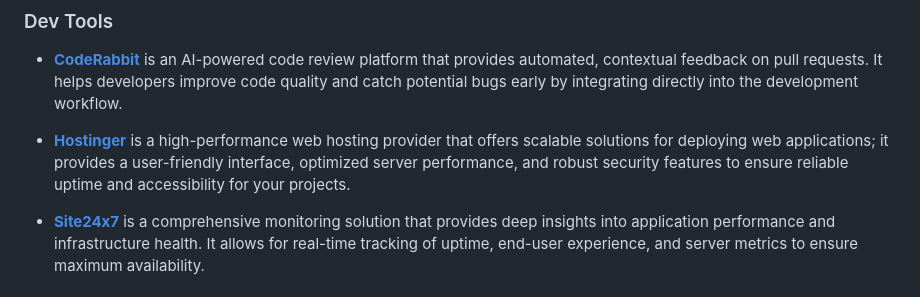
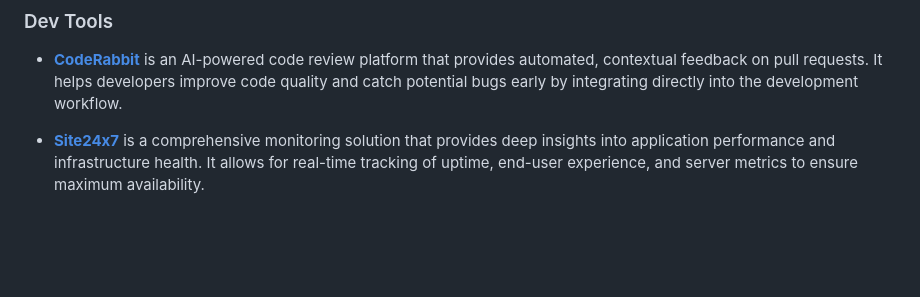
Before and after one commit to jebickson/Sportz-WebSocket, a Markdown page: README.MD, the part around the change. Rendered like a GitHub page; blank space fills up the shorter version.

```diff
--- a/README.MD
+++ b/README.MD
@@ -61,8 +61,6 @@ Sportz is a comprehensive backend service designed for live sports coverage, uti
 
 ### Dev Tools
 - **[CodeRabbit](https://jsm.dev/sportz-coderabbit)** is an AI-powered code review platform that provides automated, contextual feedback on pull requests. It helps developers improve code quality and catch potential bugs early by integrating directly into the development workflow.
-
-- **[Hostinger](https://jsm.dev/sportz-hostinger)** is a high-performance web hosting provider that offers scalable solutions for deploying web applications; it provides a user-friendly interface, optimized server performance, and robust security features to ensure reliable uptime and accessibility for your projects.
 
 - **[Site24x7](https://jsm.dev/sportz-site24x7)** is a comprehensive monitoring solution that provides deep insights into application performance and infrastructure health. It allows for real-time tracking of uptime, end-user experience, and server metrics to ensure maximum availability.
 
```
